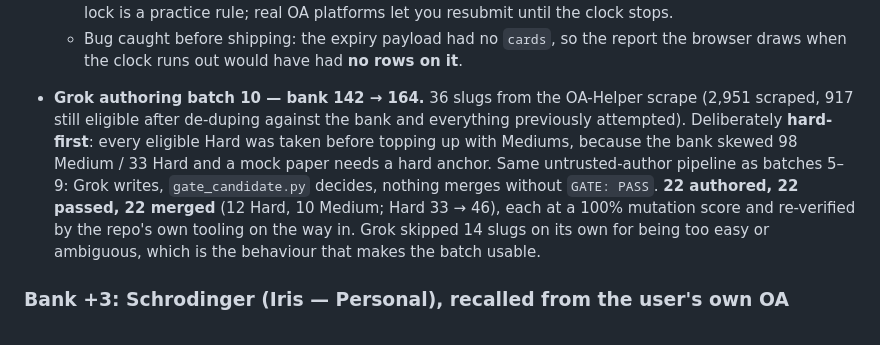
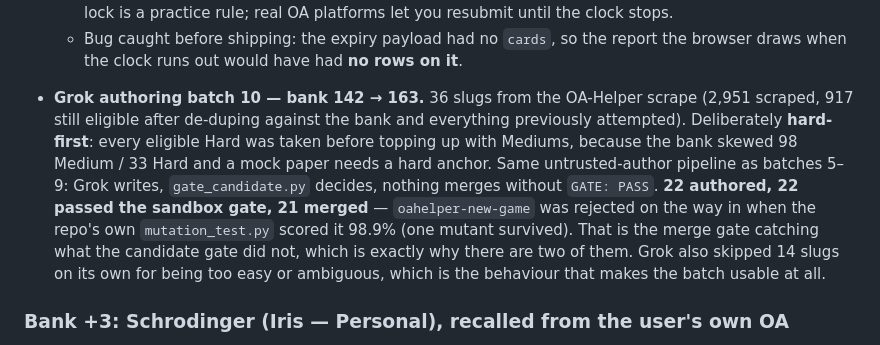
Before and after one commit to RushilJ2603/oa-judge, a Markdown page: templatesv2/CHANGELOG.md, the part around the change. GitHub-like rendering.

Commit message:
templatesv2: batch 10 merged 21 of 22 — one gate-passer failed the repo's own mutation re-run

```diff
--- a/templatesv2/CHANGELOG.md
+++ b/templatesv2/CHANGELOG.md
@@ -33,14 +33,16 @@
   - Bug caught before shipping: the expiry payload had no `cards`, so the report the browser draws
     when the clock runs out would have had **no rows on it**.
 
-- **Grok authoring batch 10 — bank 142 → 164.** 36 slugs from the OA-Helper scrape (2,951 scraped,
+- **Grok authoring batch 10 — bank 142 → 163.** 36 slugs from the OA-Helper scrape (2,951 scraped,
   917 still eligible after de-duping against the bank and everything previously attempted).
   Deliberately **hard-first**: every eligible Hard was taken before topping up with Mediums, because
   the bank skewed 98 Medium / 33 Hard and a mock paper needs a hard anchor. Same untrusted-author
   pipeline as batches 5–9: Grok writes, `gate_candidate.py` decides, nothing merges without
-  `GATE: PASS`. **22 authored, 22 passed, 22 merged** (12 Hard, 10 Medium; Hard 33 → 46), each at a
-  100% mutation score and re-verified by the repo's own tooling on the way in. Grok skipped 14 slugs
-  on its own for being too easy or ambiguous, which is the behaviour that makes the batch usable.
+  `GATE: PASS`. **22 authored, 22 passed the sandbox gate, 21 merged** — `oahelper-new-game` was
+  rejected on the way in when the repo's own `mutation_test.py` scored it 98.9% (one mutant
+  survived). That is the merge gate catching what the candidate gate did not, which is exactly why
+  there are two of them. Grok also skipped 14 slugs on its own for being too easy or ambiguous,
+  which is the behaviour that makes the batch usable at all.
 
 ### Bank +3: Schrodinger (Iris — Personal), recalled from the user's own OA
 
```
